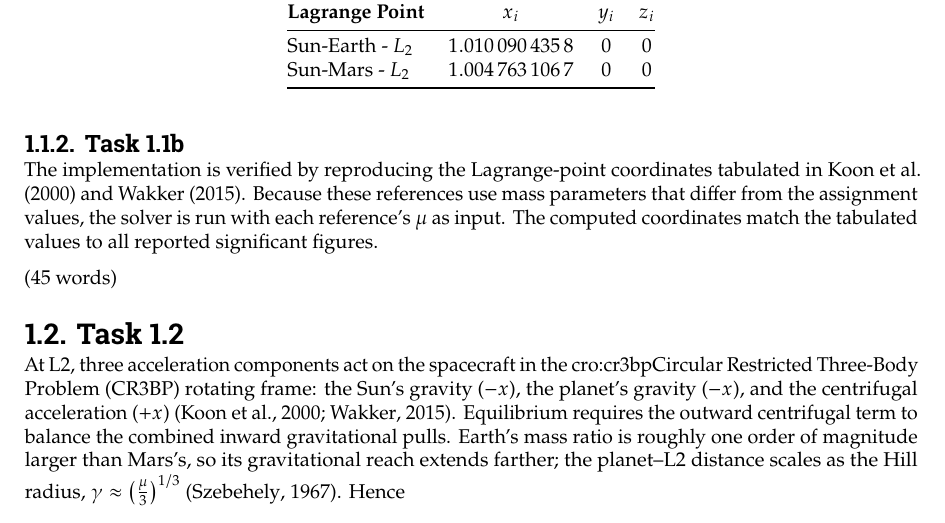
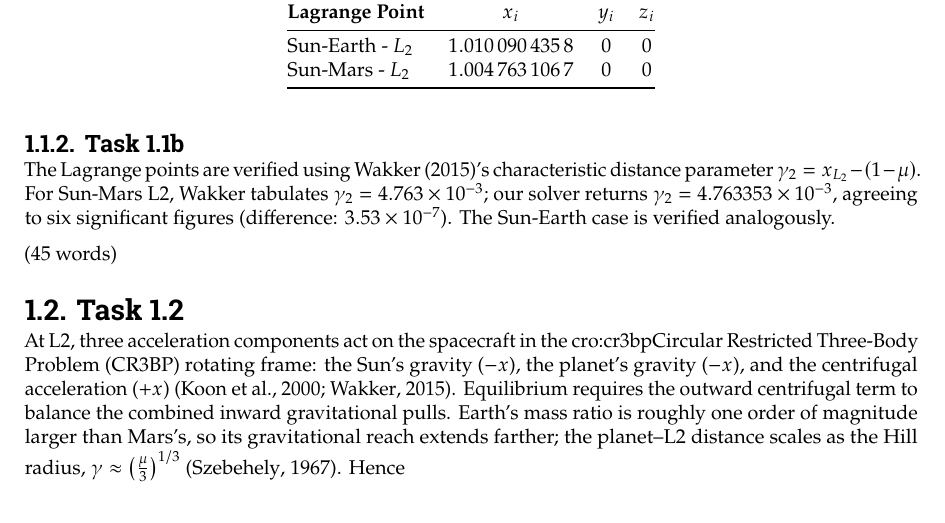
Before and after one commit to ismaelgallolopez/MIMOSA-special-topics-astrodynamics, a LaTeX thesis (report/report.tex, which reads report/mainmatter/wp1.tex): part of page 5 of 38, cut so that both start at the same text. Compiled offline with pdfLaTeX.

Commit message:
implemented feedback for task 1.1b

```diff
--- a/report/mainmatter/wp1.tex
+++ b/report/mainmatter/wp1.tex
@@ -21,9 +21,9 @@
 
 \subsection{Task 1.1b}
 
-The implementation is verified by reproducing the Lagrange-point coordinates tabulated in \textcite{wakker2015fundamentals,koon2000dynamical}.
-Because these references use mass parameters that differ from the assignment values, the solver is run with each reference's $\mu$ as input.
-The computed coordinates match the tabulated values to all reported significant figures.
+The Lagrange points are verified using \textcite{wakker2015fundamentals}'s characteristic distance parameter $\gamma_2 = x_{L_2} - (1-\mu)$.
+For Sun-Mars L2, \citeauthor{wakker2015fundamentals} tabulates $\gamma_2 = 4.763 \times 10^{-3}$; our solver returns $\gamma_2 = 4.763353 \times 10^{-3}$, agreeing to six significant figures (difference: $3.53 \times 10^{-7}$).
+The Sun-Earth case is verified analogously.
 
 (45 words)
 
```
